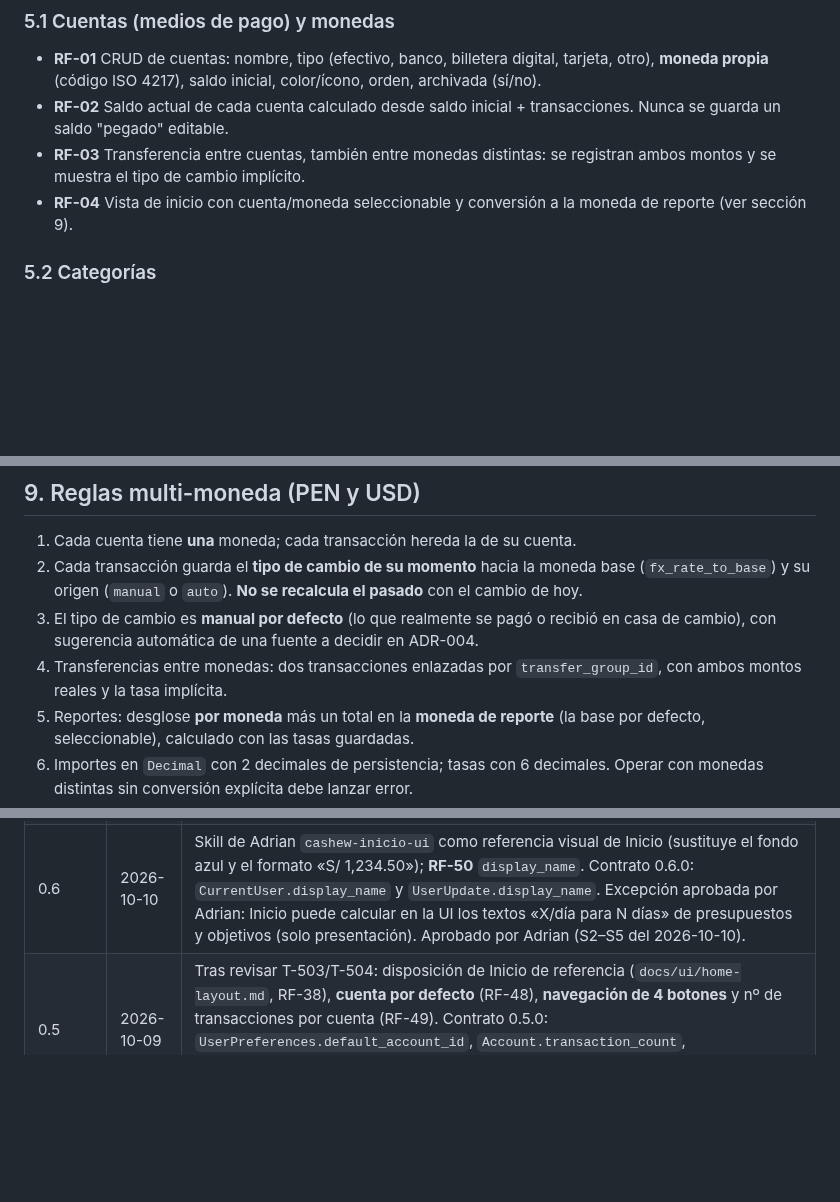
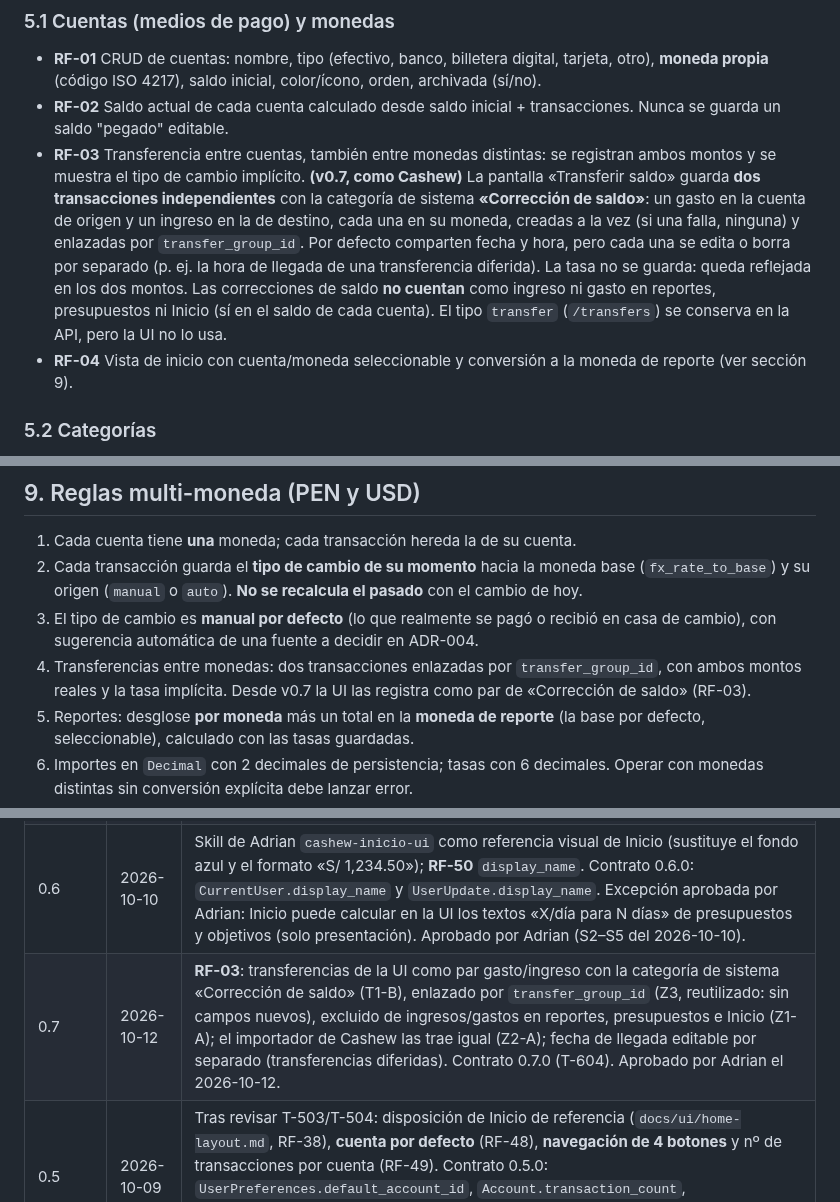
Before and after one commit to Adrian-asandym/Monetae, a Markdown page: docs/SPEC.md, 3 parts joined by grey strips. GitHub-like rendering; blank space fills up the shorter version.

Commit message:
docs: SPEC v0.7 balance corrections (T1-B) and T-604 spec
Co-Authored-By: Claude Opus 5.5 <noreply@anthropic.com>

```diff
--- a/docs/SPEC.md
+++ b/docs/SPEC.md
@@ -69,7 +69,7 @@ V2 y V3 **no se implementan en V1**, pero V1 deja listos los datos y endpoints l
 ### 5.1 Cuentas (medios de pago) y monedas
 - **RF-01** CRUD de cuentas: nombre, tipo (efectivo, banco, billetera digital, tarjeta, otro), **moneda propia** (código ISO 4217), saldo inicial, color/ícono, orden, archivada (sí/no).
 - **RF-02** Saldo actual de cada cuenta calculado desde saldo inicial + transacciones. Nunca se guarda un saldo "pegado" editable.
-- **RF-03** Transferencia entre cuentas, también entre monedas distintas: se registran ambos montos y se muestra el tipo de cambio implícito.
+- **RF-03** Transferencia entre cuentas, también entre monedas distintas: se registran ambos montos y se muestra el tipo de cambio implícito. **(v0.7, como Cashew)** La pantalla «Transferir saldo» guarda **dos transacciones independientes** con la categoría de sistema **«Corrección de saldo»**: un gasto en la cuenta de origen y un ingreso en la de destino, cada una en su moneda, creadas a la vez (si una falla, ninguna) y enlazadas por `transfer_group_id`. Por defecto comparten fecha y hora, pero cada una se edita o borra por separado (p. ej. la hora de llegada de una transferencia diferida). La tasa no se guarda: queda reflejada en los dos montos. Las correcciones de saldo **no cuentan** como ingreso ni gasto en reportes, presupuestos ni Inicio (sí en el saldo de cada cuenta). El tipo `transfer` (`/transfers`) se conserva en la API, pero la UI no lo usa.
 - **RF-04** Vista de inicio con cuenta/moneda seleccionable y conversión a la moneda de reporte (ver sección 9).
 
 ### 5.2 Categorías
@@ -232,7 +232,7 @@ Criterios de aceptación:
 1. Cada cuenta tiene **una** moneda; cada transacción hereda la de su cuenta.
 2. Cada transacción guarda el **tipo de cambio de su momento** hacia la moneda base (`fx_rate_to_base`) y su origen (`manual` o `auto`). **No se recalcula el pasado** con el cambio de hoy.
 3. El tipo de cambio es **manual por defecto** (lo que realmente se pagó o recibió en casa de cambio), con sugerencia automática de una fuente a decidir en ADR-004.
-4. Transferencias entre monedas: dos transacciones enlazadas por `transfer_group_id`, con ambos montos reales y la tasa implícita.
+4. Transferencias entre monedas: dos transacciones enlazadas por `transfer_group_id`, con ambos montos reales y la tasa implícita. Desde v0.7 la UI las registra como par de «Corrección de saldo» (RF-03).
 5. Reportes: desglose **por moneda** más un total en la **moneda de reporte** (la base por defecto, seleccionable), calculado con las tasas guardadas.
 6. Importes en `Decimal` con 2 decimales de persistencia; tasas con 6 decimales. Operar con monedas distintas sin conversión explícita debe lanzar error.
 7. Detección de moneda para el futuro bot (V2): `S/` o "soles" → PEN; `$`, "dólares" o "USD" → USD; sin marca → PEN por defecto.
@@ -353,4 +353,5 @@ Bot de Telegram, clasificador de categorías, asistente Hermes, RAG, app Android
 | 0.3 | 2026-10-07 | ADR-002, 003, 004, 006 y 007 aceptados (opción A, §15). `loan_movements` incorpora `interest_part` y `principal_part` en los pagos (ADR-003, §6). Aprobado por Adrian. |
 | 0.4 | 2026-10-09 | Tras la revisión visual del spike de UI (T-501): **íconos SVG propios** para categorías (RF-46, tabla `user_icons`, saneado obligatorio; catálogo base abierto, sin copiar los PNG de Cashew), **tarjeta de transacción configurable** guardada en el servidor (RF-47), superficie azul en oscuro e ícono/favicon según el modo (RF-39), **fidelidad visual a Cashew** como criterio de aceptación (§5.10), seguridad de archivos subidos (§12), dos criterios nuevos (§14). Correcciones: §2 (contexto de Cashew confirmado) y §8 (archivar cancela **todas** las programadas sin publicar, D2). Contrato `openapi.json` 0.4.0. Decisiones D10-A y D11-A de Adrian. |
 | 0.6 | 2026-10-10 | Skill de Adrian `cashew-inicio-ui` como referencia visual de Inicio (sustituye el fondo azul y el formato «S/ 1,234.50»); **RF-50** `display_name`. Contrato 0.6.0: `CurrentUser.display_name` y `UserUpdate.display_name`. Excepción aprobada por Adrian: Inicio puede calcular en la UI los textos «X/día para N días» de presupuestos y objetivos (solo presentación). Aprobado por Adrian (S2–S5 del 2026-10-10). |
+| 0.7 | 2026-10-12 | **RF-03**: transferencias de la UI como par gasto/ingreso con la categoría de sistema «Corrección de saldo» (T1-B), enlazado por `transfer_group_id` (Z3, reutilizado: sin campos nuevos), excluido de ingresos/gastos en reportes, presupuestos e Inicio (Z1-A); el importador de Cashew las trae igual (Z2-A); fecha de llegada editable por separado (transferencias diferidas). Contrato 0.7.0 (T-604). Aprobado por Adrian el 2026-10-12. |
 | 0.5 | 2026-10-09 | Tras revisar T-503/T-504: disposición de Inicio de referencia (`docs/ui/home-layout.md`, RF-38), **cuenta por defecto** (RF-48), **navegación de 4 botones** y nº de transacciones por cuenta (RF-49). Contrato 0.5.0: `UserPreferences.default_account_id`, `Account.transaction_count`, `CashFlowRow.cumulative_net`. Aprobado por Adrian (su descripción del 2026-10-09). |
```
Also changed, not shown: other parts of docs/SPEC.md (+1 -1 lines), docs/STATUS.md (+1 -0 lines), docs/tasks/T-604-balance-correction.md (added, +51 -0 lines).
